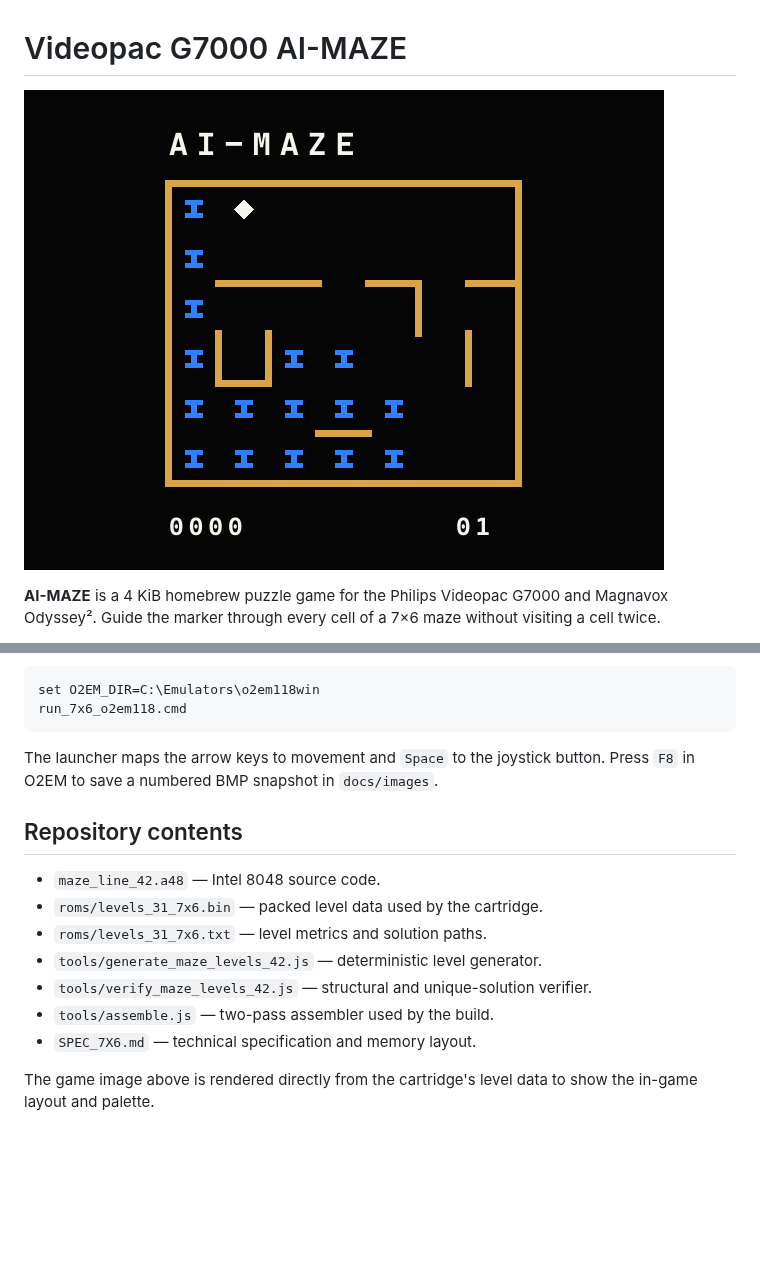
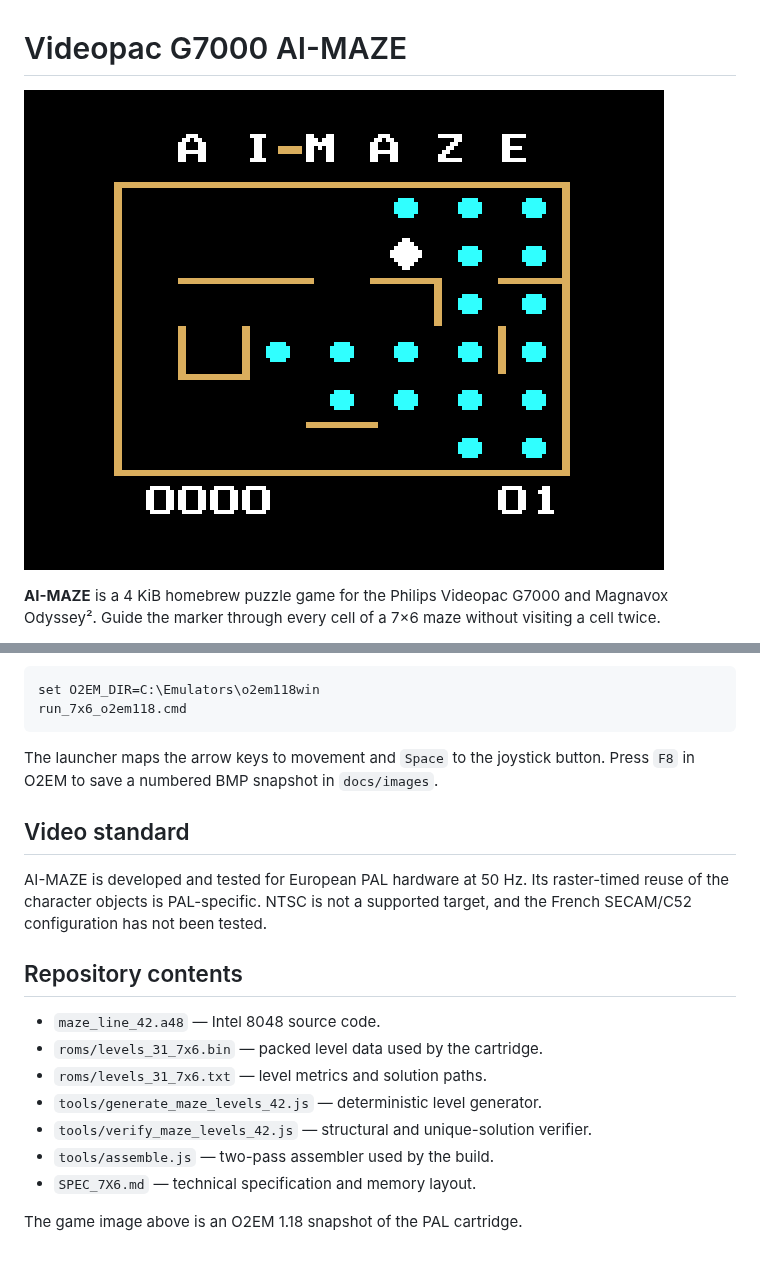
Before and after one commit to SparksDaniel/Videopac-G7000-AI-MAZE, a Markdown page: README.md, 2 parts joined by grey strips. GitHub-like rendering; pictures changed too: docs/images/ai-maze-gameplay.png; blank space fills up the shorter version.

Commit message:
Replace preview with O2EM PAL snapshot

```diff
--- a/README.md
+++ b/README.md
@@ -56,6 +56,12 @@ run_7x6_o2em118.cmd
 The launcher maps the arrow keys to movement and `Space` to the joystick
 button. Press `F8` in O2EM to save a numbered BMP snapshot in `docs/images`.
 
+## Video standard
+
+AI-MAZE is developed and tested for European PAL hardware at 50 Hz. Its
+raster-timed reuse of the character objects is PAL-specific. NTSC is not a
+supported target, and the French SECAM/C52 configuration has not been tested.
+
 ## Repository contents
 
 - `maze_line_42.a48` — Intel 8048 source code.
@@ -66,5 +72,4 @@ button. Press `F8` in O2EM to save a numbered BMP snapshot in `docs/images`.
 - `tools/assemble.js` — two-pass assembler used by the build.
 - `SPEC_7X6.md` — technical specification and memory layout.
 
-The game image above is rendered directly from the cartridge's level data to
-show the in-game layout and palette.
+The game image above is an O2EM 1.18 snapshot of the PAL cartridge.
```
